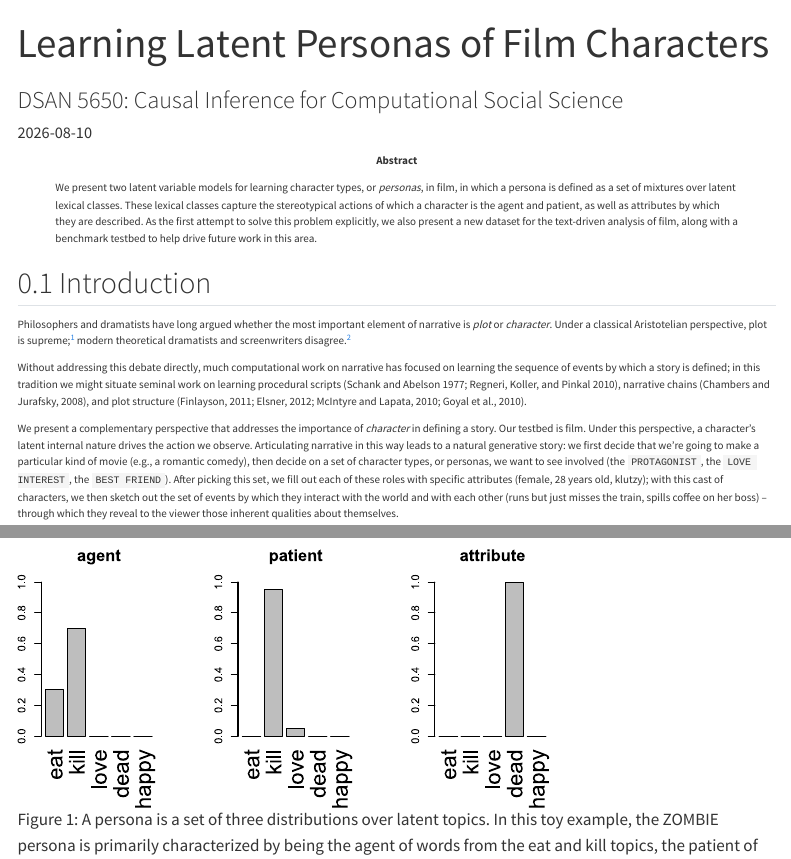
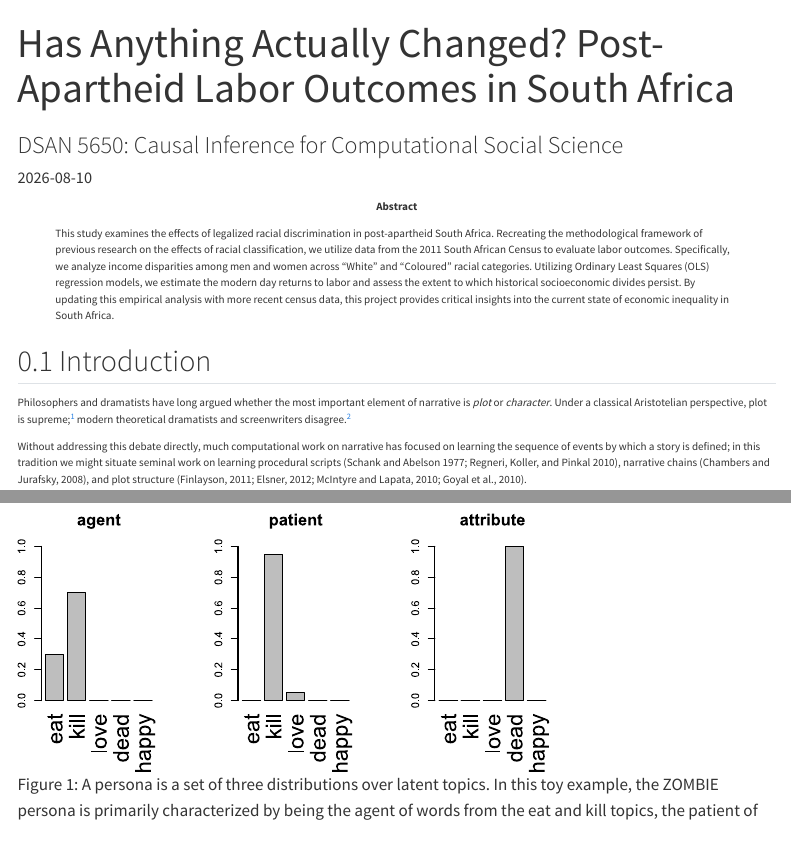
Before and after one commit to erinabruzzy/dsan5650_path1, a Quarto document (index.qmd): the page in a window 1100 px wide, from its top, and a second part further down, joined at a grey line. Rendered offline with R 4.5, knitr and Pandoc in place of Quarto, with nearby package versions; menus at the side of the page are left out.

Commit message:
title and abstract

```diff
--- a/index.qmd
+++ b/index.qmd
@@ -1,17 +1,17 @@
 ---
-title: "Learning Latent Personas of Film Characters"
+title: "Has Anything Actually Changed? Post-Apartheid Labor Outcomes in South Africa"
 subtitle: "DSAN 5650: Causal Inference for Computational Social Science"
 authors:
-  - name: David Bamman
+  - name: Erin Brzusek
     affiliation: Georgetown University<br>Data Science and Analytics
-    email: dbamman@cs.cmu.edu
+    email: eb1496@georgetown.edu
 date: 2026-08-10
 bibliography: PGM_Project.bib
 csl: chicago-17-no-url.csl
 title-block-banner: "#041e42"
 title-block-banner-color: "#e3e3e5"
 abstract: |
-  We present two latent variable models for learning character types, or *personas*, in film, in which a persona is defined as a set of mixtures over latent lexical classes. These lexical classes capture the stereotypical actions of which a character is the agent and patient, as well as attributes by which they are described. As the first attempt to solve this problem explicitly, we also present a new dataset for the text-driven analysis of film, along with a benchmark testbed to help drive future work in this area.
+  This study examines the effects of legalized racial discrimination in post-apartheid South Africa. Recreating the methodological framework of previous research on the effects of racial classification, we utilize data from the 2011 South African Census to evaluate labor outcomes. Specifically, we analyze income disparities among men and women across "White" and "Coloured" racial categories. Utilizing Ordinary Least Squares (OLS) regression models, we estimate the modern day returns to labor and assess the extent to which historical socioeconomic divides persist. By updating this empirical analysis with more recent census data, this project provides critical insights into the current state of economic inequality in South Africa.
 ---
 
 ## Introduction
```
